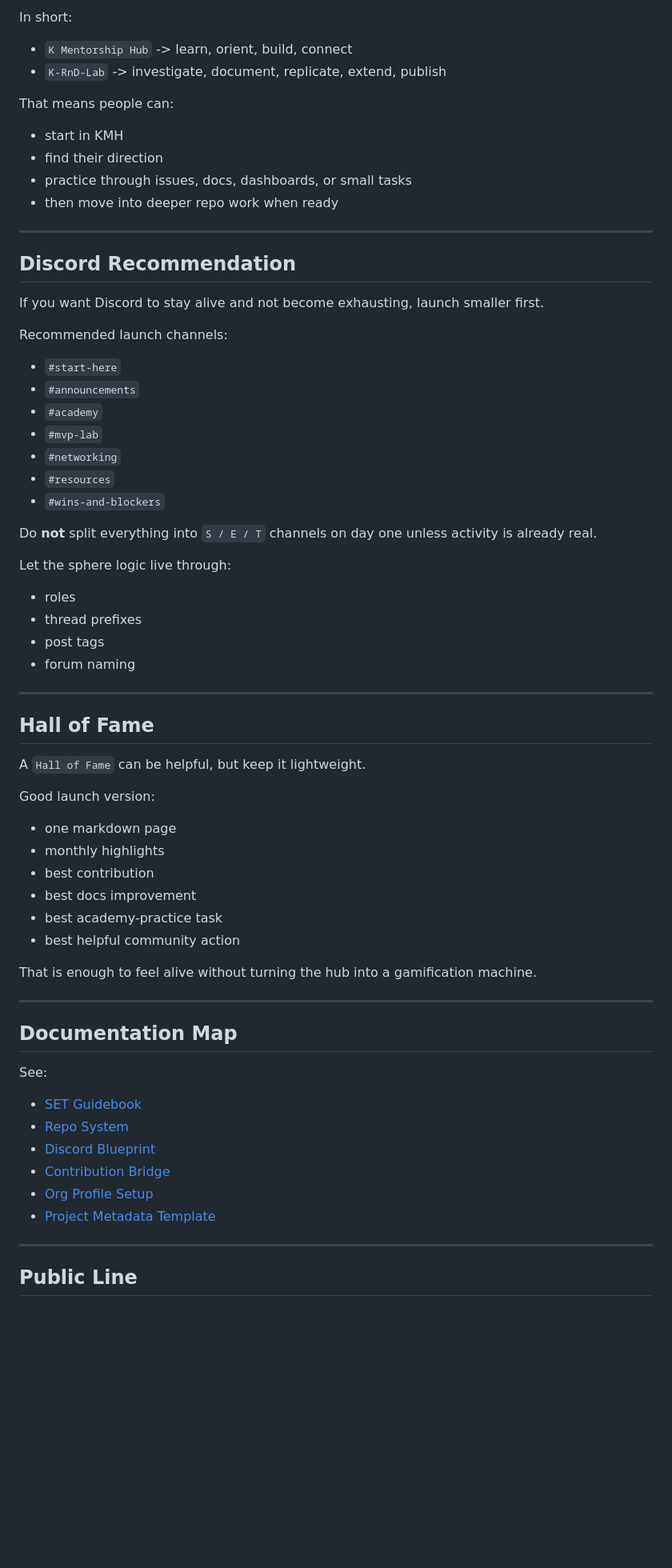
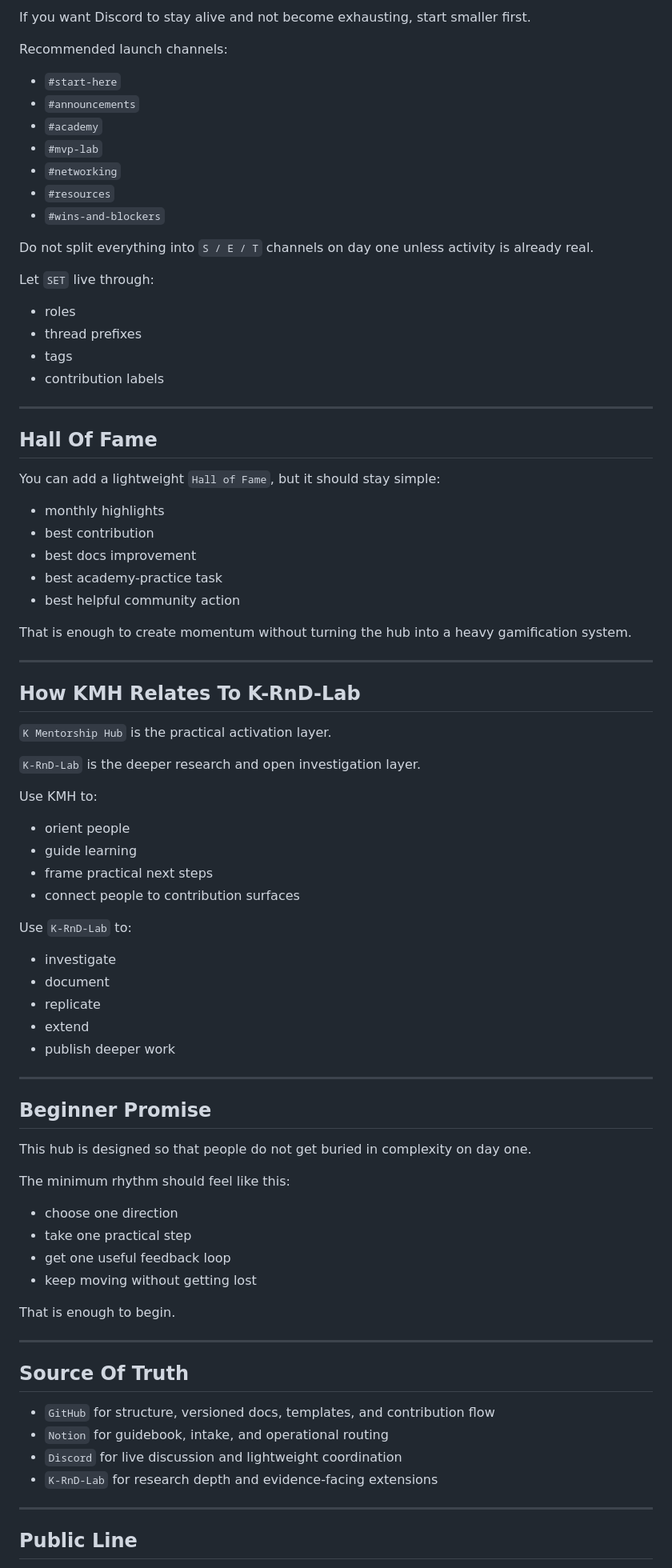
Before and after one commit to K-Mentorship-Hub/SPHERE-FRONTIER, a Markdown page: README.md, the part around one of its changes. Shown at 80% size. Drawn GitHub-style; blank space fills up the shorter version.

```diff
--- a/README.md
+++ b/README.md
@@ -239,20 +110,4 @@ Use `K Mentorship Hub` as the practical guidance and activation layer.
-In short:
-
-- `K Mentorship Hub` -> learn, orient, build, connect
-- `K-RnD-Lab` -> investigate, document, replicate, extend, publish
-
-That means people can:
-
-- start in KMH
-- find their direction
-- practice through issues, docs, dashboards, or small tasks
-- then move into deeper repo work when ready
-
----
-
-## Discord Recommendation
-
-If you want Discord to stay alive and not become exhausting, launch smaller first.
+If you want Discord to stay alive and not become exhausting, start smaller first.
 
 Recommended launch channels:
 
@@ -264,44 +119,75 @@ Recommended launch channels:
 - `#resources`
 - `#wins-and-blockers`
 
-Do **not** split everything into `S / E / T` channels on day one unless activity is already real.
+Do not split everything into `S / E / T` channels on day one unless activity is already real.
 
-Let the sphere logic live through:
+Let `SET` live through:
 
 - roles
 - thread prefixes
-- post tags
-- forum naming
+- tags
+- contribution labels
 
 ---
 
-## Hall of Fame
+## Hall Of Fame
 
-A `Hall of Fame` can be helpful, but keep it lightweight.
+You can add a lightweight `Hall of Fame`, but it should stay simple:
 
-Good launch version:
-
-- one markdown page
 - monthly highlights
 - best contribution
 - best docs improvement
 - best academy-practice task
 - best helpful community action
 
-That is enough to feel alive without turning the hub into a gamification machine.
+That is enough to create momentum without turning the hub into a heavy gamification system.
 
 ---
 
-## Documentation Map
+## How KMH Relates To K-RnD-Lab
 
-See:
+`K Mentorship Hub` is the practical activation layer.
 
-- [SET Guidebook](./docs/SET-GUIDEBOOK.md)
-- [Repo System](./docs/REPO-SYSTEM.md)
-- [Discord Blueprint](./docs/DISCORD-BLUEPRINT.md)
-- [Contribution Bridge](./docs/CONTRIBUTION-BRIDGE.md)
-- [Org Profile Setup](./docs/ORG-PROFILE-SETUP.md)
-- [Project Metadata Template](./docs/templates/PROJECT-METADATA-TEMPLATE.md)
+`K-RnD-Lab` is the deeper research and open investigation layer.
+
+Use KMH to:
+
+- orient people
+- guide learning
+- frame practical next steps
+- connect people to contribution surfaces
+
+Use `K-RnD-Lab` to:
+
+- investigate
+- document
+- replicate
+- extend
+- publish deeper work
+
+---
+
+## Beginner Promise
+
+This hub is designed so that people do not get buried in complexity on day one.
+
+The minimum rhythm should feel like this:
+
+- choose one direction
+- take one practical step
+- get one useful feedback loop
+- keep moving without getting lost
+
+That is enough to begin.
+
+---
+
+## Source Of Truth
+
+- `GitHub` for structure, versioned docs, templates, and contribution flow
+- `Notion` for guidebook, intake, and operational routing
+- `Discord` for live discussion and lightweight coordination
+- `K-RnD-Lab` for research depth and evidence-facing extensions
 
 ---
 
```
Also changed, not shown: other parts of README.md (+71 -200 lines).
